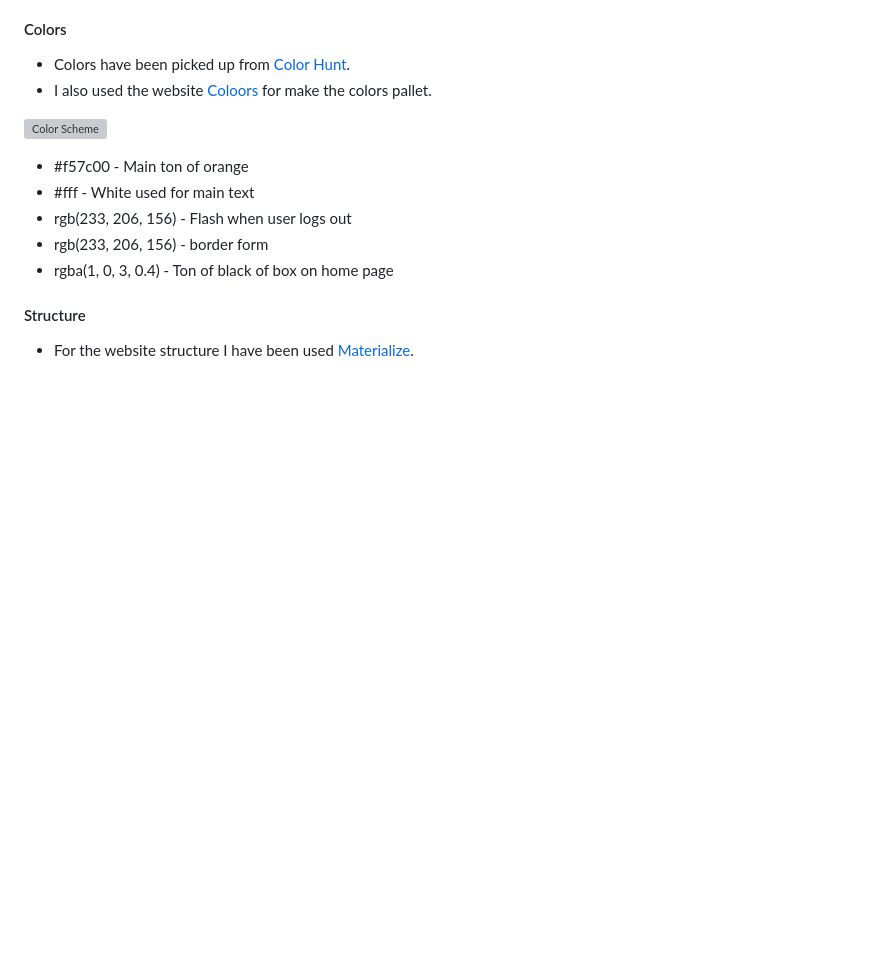
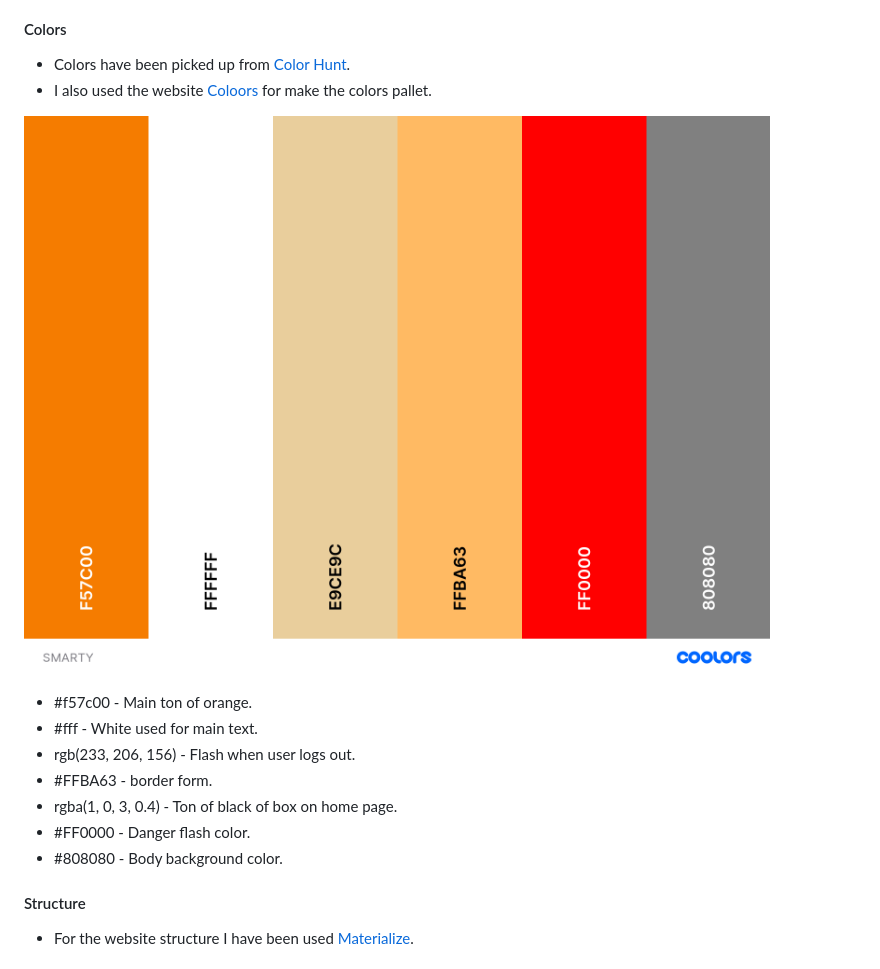
Before and after one commit to Code-Institute-Submissions/JoseMachado-CE-Smarty, a Markdown page: README.md, the part around the change printed below. GitHub-like rendering; pictures changed too: static/images/SMARTY_colors.png (added); blank space fills up the shorter version; grey boxes are pictures that could not be loaded.

```diff
--- a/README.md
+++ b/README.md
@@ -74,12 +74,14 @@ This website app has been created with the purpose of giving any person the opti
   * Colors have been picked up from [Color Hunt](https://https://colorhunt.co/).
   * I also used the website [Coloors](https://coolors.co/) for make the colors pallet.
 
-  ![Color Scheme](assets/images/palette.png)
-  * #f57c00 - Main ton of orange
-  * #fff - White used for main text
-  * rgb(233, 206, 156) - Flash when user logs out
-  * rgb(233, 206, 156) - border form
-  * rgba(1, 0, 3, 0.4) - Ton of black of box on home page
+  ![Color Scheme](static/images/SMARTY_colors.png)
+  * #f57c00 - Main ton of orange.
+  * #fff - White used for main text.
+  * rgb(233, 206, 156) - Flash when user logs out.
+  * #FFBA63 - border form.
+  * rgba(1, 0, 3, 0.4) - Ton of black of box on home page.
+  * #FF0000 - Danger flash color.
+  * #808080 - Body background color.
 
 #### Structure
   * For the website structure I have been used [Materialize](https://materializecss.com/).
```
Also changed, not shown: other parts of README.md (+67 -0 lines), 2 other files.
